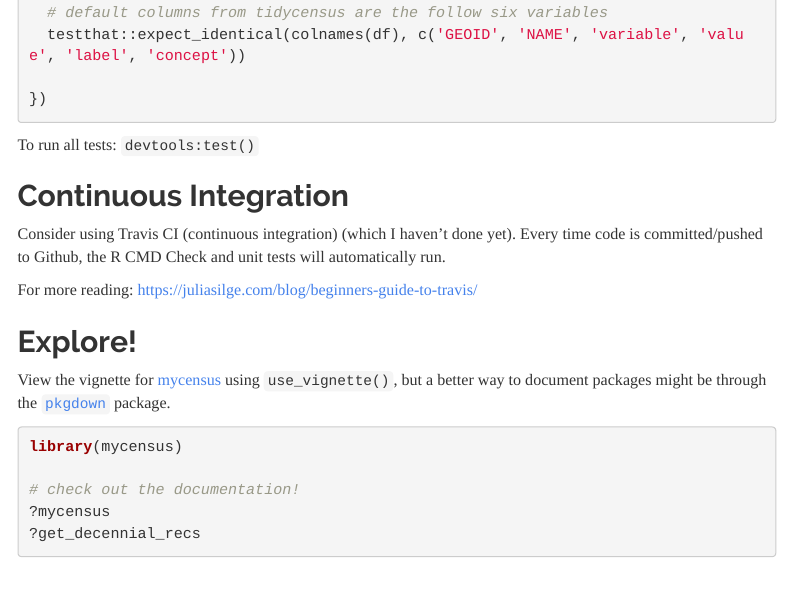
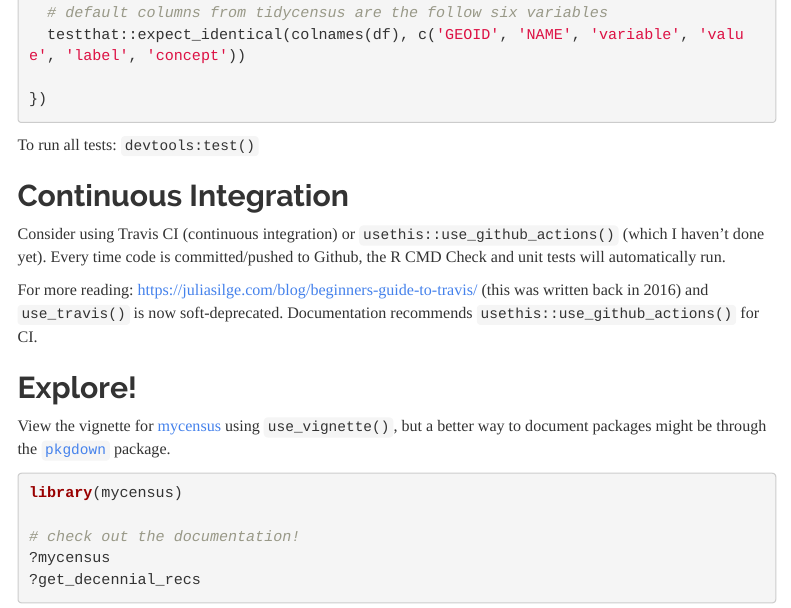
Before and after one commit to cyyllam/mycensus, an R Markdown document (docs/create-r-packages.Rmd): the page in a window 1100 px wide, from 2670 px down. Rendered offline with R 4.5, knitr and Pandoc, with nearby package versions; menus at the side of the page are left out.

Commit message:
update instructions in doc

```diff
--- a/docs/create-r-packages.Rmd
+++ b/docs/create-r-packages.Rmd
@@ -139,10 +139,10 @@ To run all tests: `devtools:test()`
 
 ## Continuous Integration
 
-Consider using Travis CI (continuous integration) (which I haven't done yet). Every time code is committed/pushed to Github, the R CMD Check and unit tests will automatically run.
+Consider using Travis CI (continuous integration) or `usethis::use_github_actions()` (which I haven't done yet). Every time code is committed/pushed to Github, the R CMD Check and unit tests will automatically run.
 
 For more reading:
-https://juliasilge.com/blog/beginners-guide-to-travis/
+https://juliasilge.com/blog/beginners-guide-to-travis/ (this was written back in 2016) and `use_travis()` is now soft-deprecated. Documentation recommends `usethis::use_github_actions()` for CI.
 
 ## Explore!
 
```
Also changed, not shown: 1 other file.
